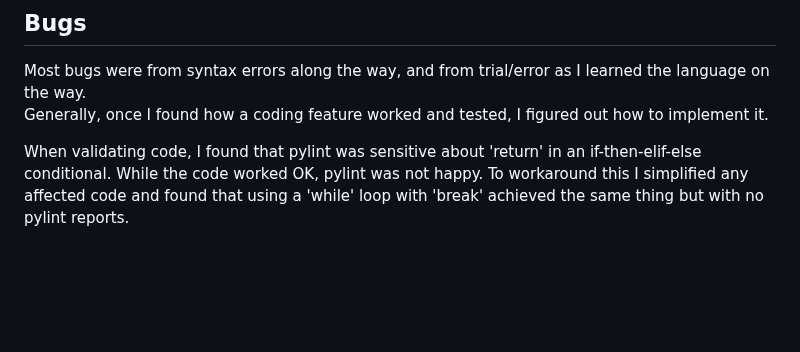
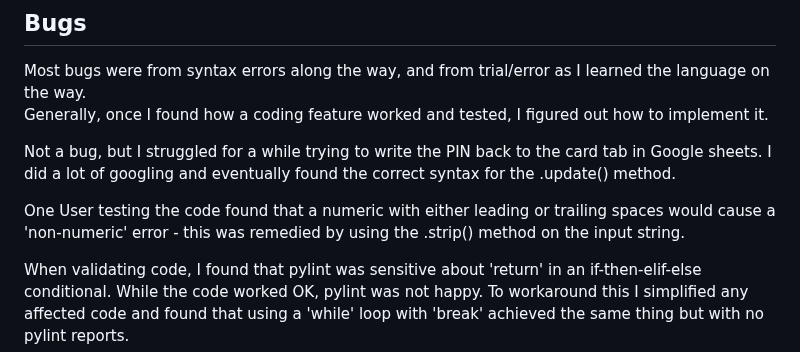
Before and after one commit to johnrm/Reptilia, a Markdown page: README.md, the part around the change. GitHub-like rendering; blank space fills up the shorter version.

Commit message:
Final Commit - update bugs on README.md

```diff
--- a/README.md
+++ b/README.md
@@ -313,6 +313,10 @@ Program was also tested on...
 Most bugs were from syntax errors along the way, and from trial/error as I learned the language on the way.
 Generally, once I found how a coding feature worked and tested, I figured out how to implement it.
 
+Not a bug, but I struggled for a while trying to write the PIN back to the card tab in Google sheets. I did a lot of googling and eventually found the correct syntax for the .update() method.
+
+One User testing the code found that a numeric with either leading or trailing spaces would cause a 'non-numeric' error - this was remedied by using the .strip() method on the input string.
+
 When validating code, I found that pylint was sensitive about 'return' in an if-then-elif-else conditional. While the code worked OK, pylint was not happy. To workaround this I  simplified any affected code and found that using a 'while' loop with 'break' achieved the same thing but with no pylint reports.
 ### Pylint final report...
 ![alt pylint](readme_images/pylint.jpg)
```
